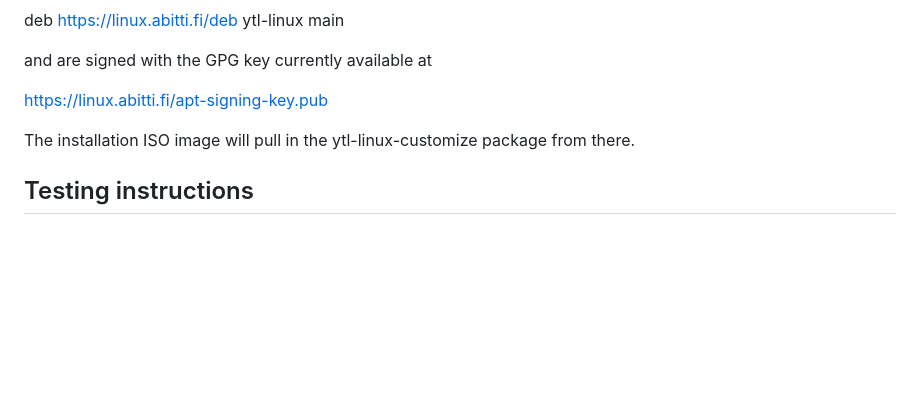
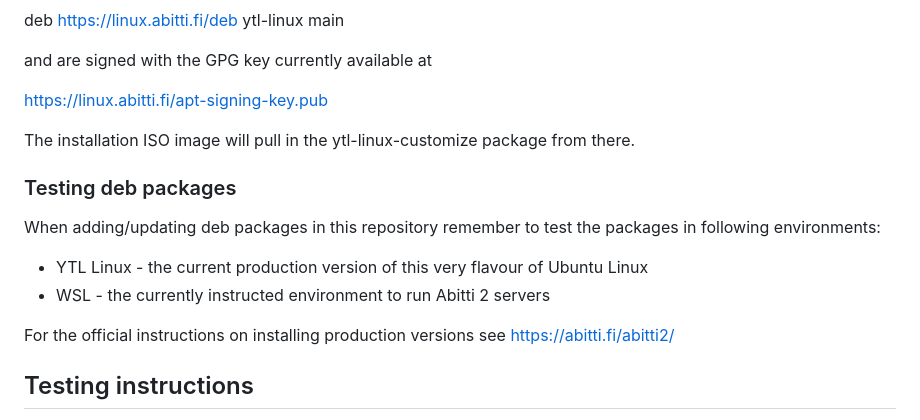
Before and after one commit to digabi/ytl-linux, a Markdown page: README.md, the part around the change. GitHub-like rendering; blank space fills up the shorter version.

Commit message:
Added instructions for testing based on post mortem findings

```diff
--- a/README.md
+++ b/README.md
@@ -115,6 +115,16 @@ and are signed with the GPG key currently available at
 
 The installation ISO image will pull in the ytl-linux-customize package from there.
 
+### Testing deb packages
+
+When adding/updating deb packages in this repository remember to test the
+packages in following environments:
+ * YTL Linux - the current production version of this very flavour of Ubuntu Linux
+ * WSL - the currently instructed environment to run Abitti 2 servers
+
+For the official instructions on installing production versions see
+https://abitti.fi/abitti2/
+
 ## Testing instructions
 
 In its current state the image will fetch the autoinstall configuration
```
